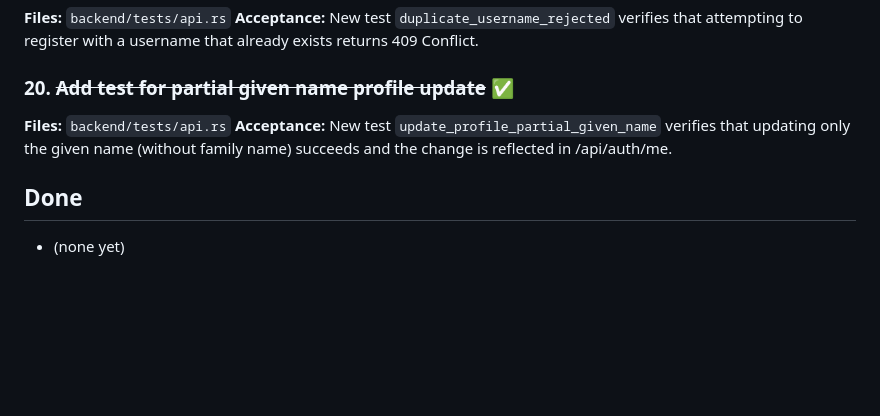
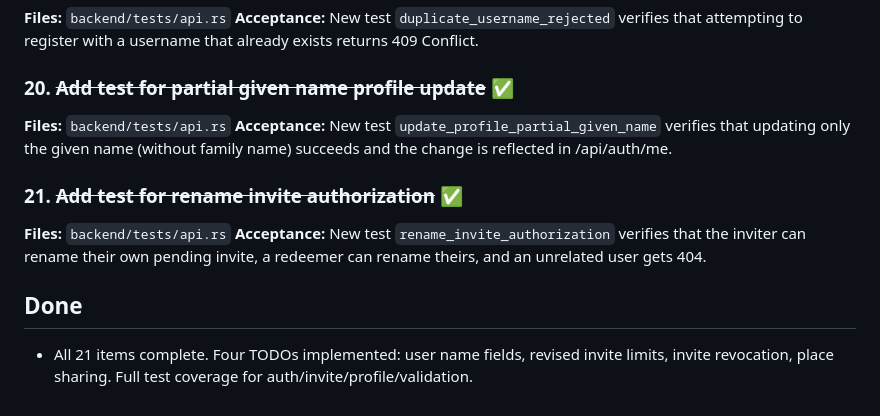
Before and after one commit to marcdurham/service-break, a Markdown page: IMPROVEMENTS.md, the part around the change. GitHub-like rendering; blank space fills up the shorter version.

Commit message:
docs: mark rename_invite_authorization test complete in IMPROVEMENTS

```diff
--- a/IMPROVEMENTS.md
+++ b/IMPROVEMENTS.md
@@ -84,6 +84,10 @@ Concrete improvement items with file paths and acceptance criteria.
 **Files:** `backend/tests/api.rs`
 **Acceptance:** New test `update_profile_partial_given_name` verifies that updating only the given name (without family name) succeeds and the change is reflected in /api/auth/me.
 
+### 21. ~~Add test for rename invite authorization~~ ✅
+**Files:** `backend/tests/api.rs`
+**Acceptance:** New test `rename_invite_authorization` verifies that the inviter can rename their own pending invite, a redeemer can rename theirs, and an unrelated user gets 404.
+
 ## Done
 
-- (none yet)
+- All 21 items complete. Four TODOs implemented: user name fields, revised invite limits, invite revocation, place sharing. Full test coverage for auth/invite/profile/validation.
```
